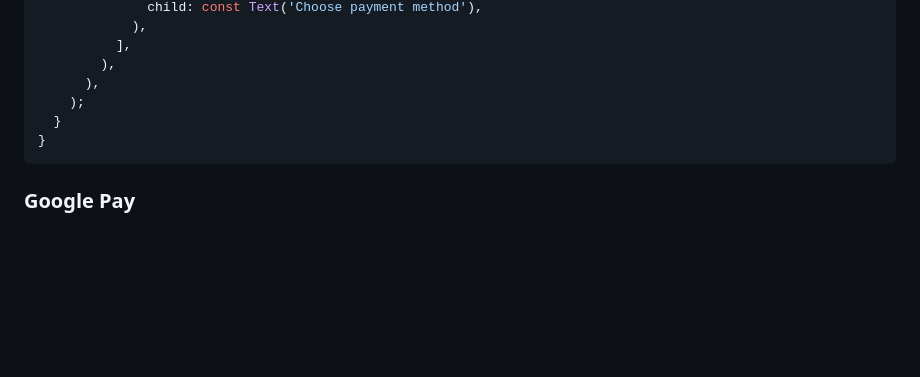
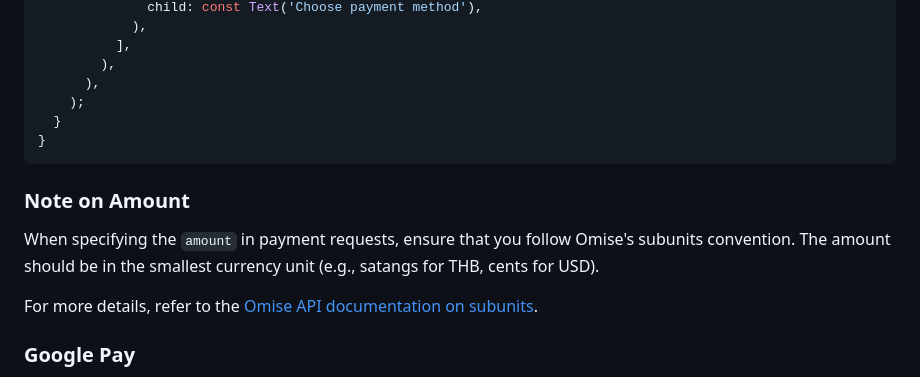
Before and after one commit to omise/omise_flutter, a Markdown page: README.md, the part around the change. Rendered like a GitHub page; blank space fills up the shorter version.

Commit message:
Add amount convention in readme (#32)

````diff
--- a/README.md
+++ b/README.md
@@ -157,6 +157,12 @@ class _MyHomePageState extends State<MyHomePage> {
 }
 ```
 
+### Note on Amount
+
+When specifying the `amount` in payment requests, ensure that you follow Omise's subunits convention. The amount should be in the smallest currency unit (e.g., satangs for THB, cents for USD).
+
+For more details, refer to the [Omise API documentation on subunits](https://docs.omise.co/currency-and-amount).
+
 ### Google Pay
 
 To start using google pay you must first obtain your google merchant id. If you are just planning to use test mode
````
